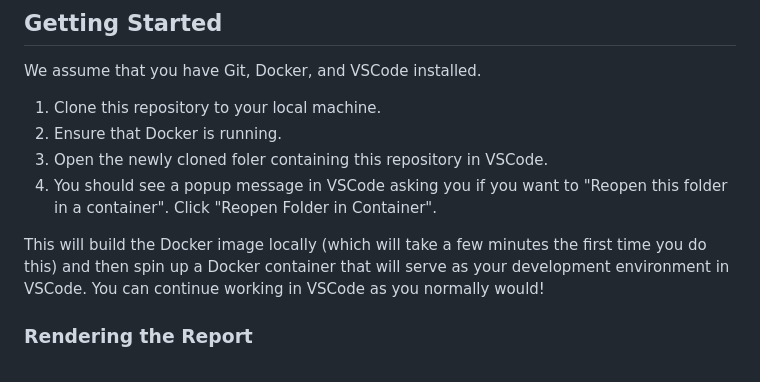
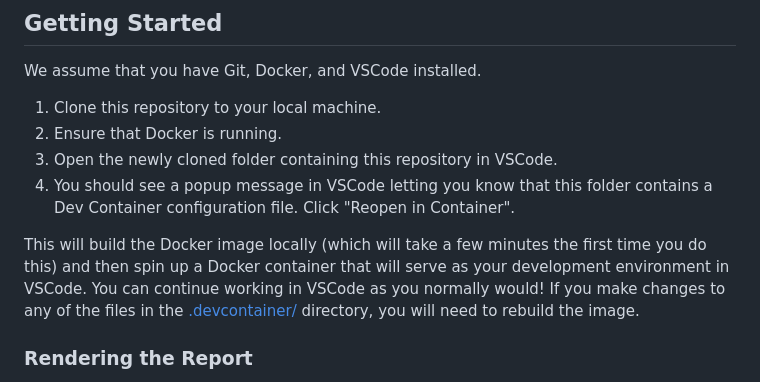
Before and after one commit to ketchbrookanalytics/quarto-pdf-dev, a Markdown page: README.md, the part around the change. Drawn GitHub-style.

Commit message:
Update README.md
Typo fix & improved Dev Container launch context

```diff
--- a/README.md
+++ b/README.md
@@ -8,10 +8,10 @@ We assume that you have Git, Docker, and VSCode installed.
 
 1. Clone this repository to your local machine.
 2. Ensure that Docker is running.
-3. Open the newly cloned foler containing this repository in VSCode.
-4. You should see a popup message in VSCode asking you if you want to "Reopen this folder in a container". Click "Reopen Folder in Container".
+3. Open the newly cloned folder containing this repository in VSCode.
+4. You should see a popup message in VSCode letting you know that this folder contains a Dev Container configuration file. Click "Reopen in Container".
 
-This will build the Docker image locally (which will take a few minutes the first time you do this) and then spin up a Docker container that will serve as your development environment in VSCode. You can continue working in VSCode as you normally would!
+This will build the Docker image locally (which will take a few minutes the first time you do this) and then spin up a Docker container that will serve as your development environment in VSCode. You can continue working in VSCode as you normally would! If you make changes to any of the files in the [.devcontainer/](.devcontainer/) directory, you will need to rebuild the image.
 
 ### Rendering the Report
 
```
